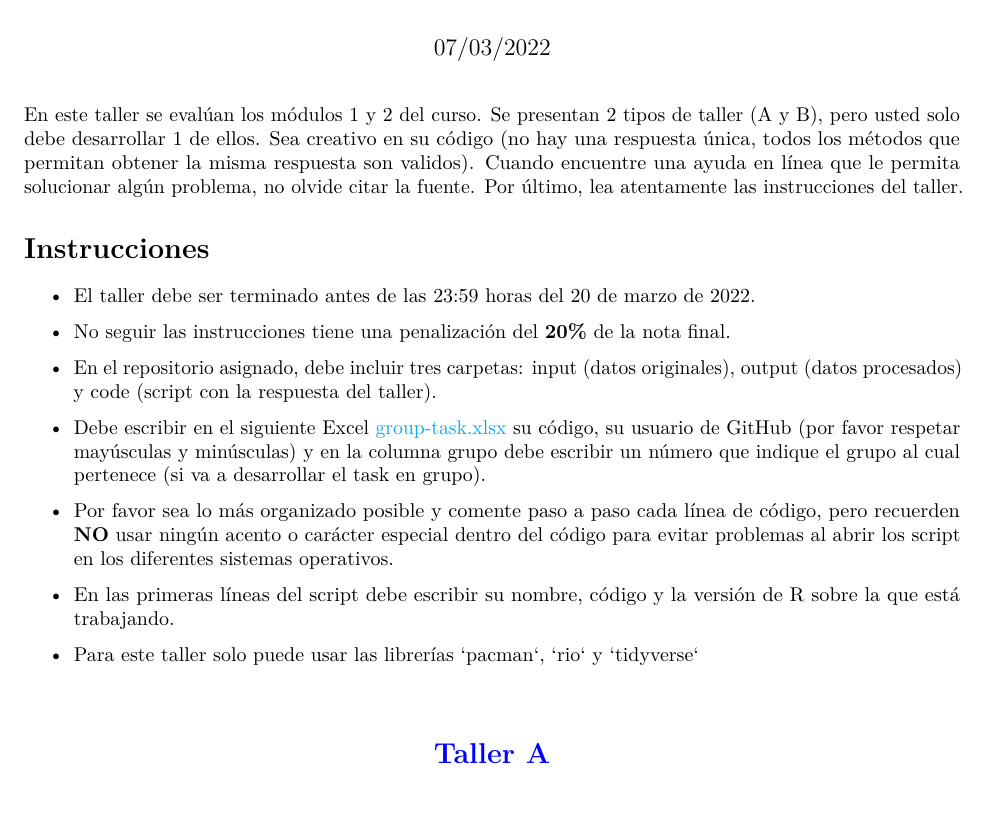
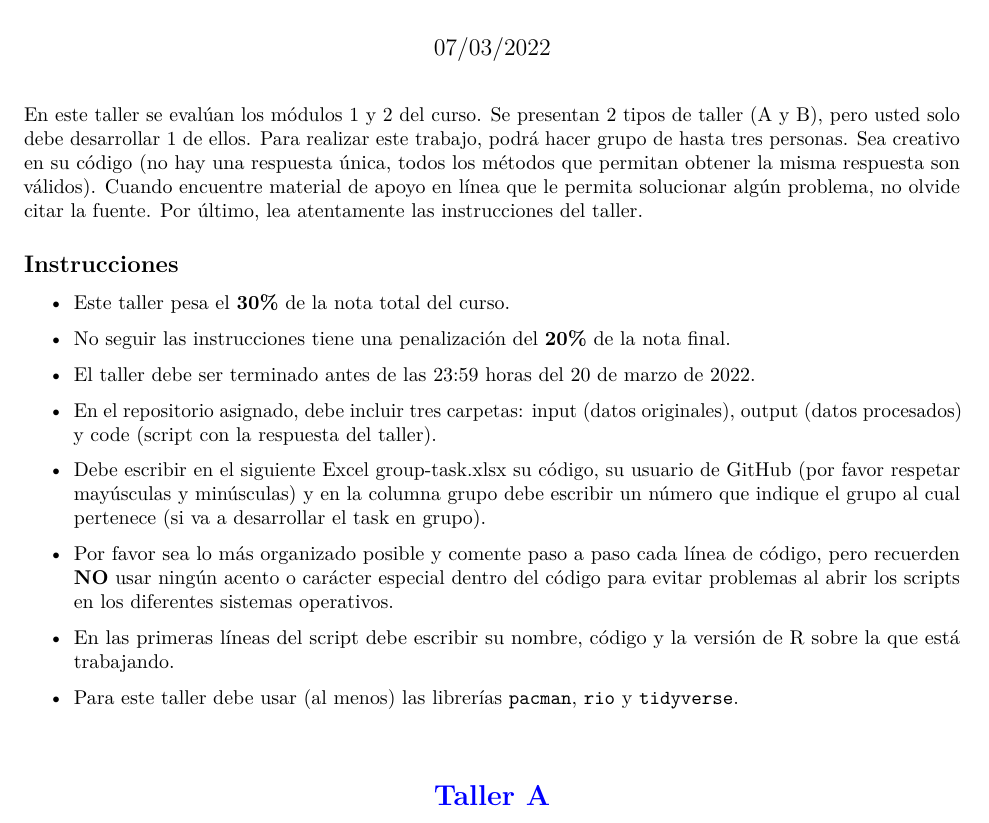
Before and after one commit to taller-R-202201/task-1, an R Markdown document (task.Rmd): part of page 1 of 2, cut so that both start at the same text. The pictures show the output file task.pdf that the author committed with the source.

Commit message:
update task

````diff
--- a/task.Rmd
+++ b/task.Rmd
@@ -2,7 +2,7 @@
 title: "Taller de R: Estadística y Programación"
 #author: "Taller para evaluar conocimientos módulos 1 y 2"
 date: '07/03/2022'
-pagetitle: "Taller 1"
+pagetitle: "Taller 3"
 output:
   pdf_document: default
   #html_document: default
@@ -13,21 +13,26 @@ output:
 knitr::opts_chunk$set(echo = T , eval = T , warning = T)
 ```
 
-En este taller se evalúan los módulos 1 y 2 del curso. Se presentan 2 tipos de taller (A y B), pero usted solo debe desarrollar 1 de ellos. Sea creativo en su código (no hay una respuesta única, todos los métodos que permitan obtener la misma respuesta son validos). Cuando encuentre una ayuda en línea que le permita solucionar algún problema, no olvide citar la fuente. Por último, lea atentamente las instrucciones del taller.
+En este taller se evalúan los módulos 1 y 2 del curso. Se presentan 2 tipos de taller (A y B), pero usted solo debe desarrollar 1 de ellos. Para realizar este trabajo, podrá hacer grupo de hasta tres personas. Sea creativo en su código (no hay una respuesta única, todos los métodos que permitan obtener la misma respuesta son válidos). Cuando encuentre material de apoyo en línea que le permita solucionar algún problema, no olvide citar la fuente. Por último, lea atentamente las instrucciones del taller.
 
-<!------------------->
-<!-- Instrucciones -->
-<!------------------->
-\section{Instrucciones}
-\begin{itemize}
-\item El taller debe ser terminado antes de las 23:59 horas del 20 de marzo de 2022.
-\item No seguir las instrucciones tiene una penalización del \textbf{20\%} de la nota final.
-\item En el repositorio asignado, debe incluir tres carpetas: input (datos originales), output (datos procesados) y code (script con la respuesta del taller).
-\item Debe escribir en  el siguiente Excel \textcolor{cyan}{\href{https://uniandes-my.sharepoint.com/:x:/g/personal/ef_martinezg_uniandes_edu_co/EVRAqeHLnEpEmlPTtvIApt8BXdxRDCGb3jIFLieUSAB8Yg}{group-task.xlsx}} su código, su usuario de GitHub (por favor respetar mayúsculas y minúsculas) y en la columna grupo debe escribir un número que indique el grupo al cual pertenece (si va a desarrollar el task en grupo).
-\item Por favor sea lo más organizado posible y comente paso a paso cada línea de código, pero recuerden \textbf{NO} usar ningún acento o carácter especial dentro del código para evitar problemas al abrir los script en los diferentes sistemas operativos.
-\item En las primeras líneas del script debe escribir su nombre, código y la versión de R sobre la que está trabajando.
-\item Para este taller solo puede usar las librerías `pacman`, `rio` y `tidyverse`
-\end{itemize}
+<!----------------------------------------------------------------------------->
+## Instrucciones
+
+* Este taller pesa el **30%** de la nota total del curso.
+
+* No seguir las instrucciones tiene una penalización del **20%** de la nota final.
+
+* El taller debe ser terminado antes de las 23:59 horas del 20 de marzo de 2022.
+
+* En el repositorio asignado, debe incluir tres carpetas: input (datos originales), output (datos procesados) y code (script con la respuesta del taller).
+
+* Debe escribir en  el siguiente Excel [group-task.xlsx](\href{https://uniandes-my.sharepoint.com/:x:/g/personal/ef_martinezg_uniandes_edu_co/EVRAqeHLnEpEmlPTtvIApt8BXdxRDCGb3jIFLieUSAB8Yg) su código, su usuario de GitHub (por favor respetar mayúsculas y minúsculas) y en la columna grupo debe escribir un número que indique el grupo al cual pertenece (si va a desarrollar el task en grupo).
+
+* Por favor sea lo más organizado posible y comente paso a paso cada línea de código, pero recuerden **NO** usar ningún acento o carácter especial dentro del código para evitar problemas al abrir los scripts en los diferentes sistemas operativos.
+
+* En las primeras líneas del script debe escribir su nombre, código y la versión de R sobre la que está trabajando.
+
+* Para este taller debe usar (al menos) las librerías `pacman`, `rio` y `tidyverse`.
 
 <!-------------->
 <!-- Taller A -->
````
Also changed, not shown: task.pdf, 1 other file.
